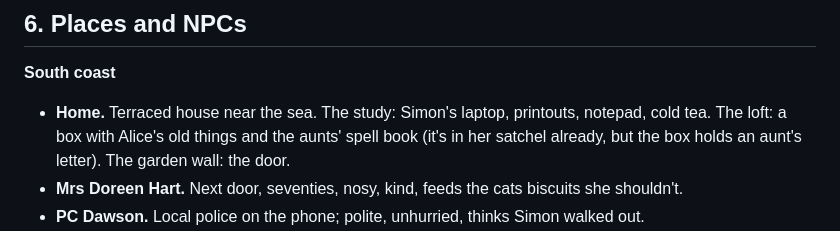
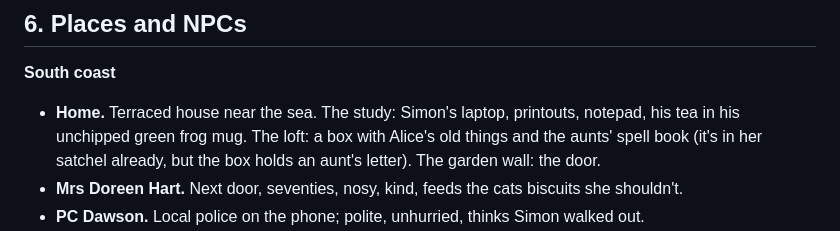
Before and after one commit to 4imble/AlsbethWitch, a Markdown page: gm/case-file.md, the part around the change. Rendered like a GitHub page.

Commit message:
GM: case file revision
Co-Authored-By: Claude Opus 5.5 (1M context) <noreply@anthropic.com>
Claude-Session: https://claude.ai/code/session_01KSR2STCvQbhyBcasS9pFu6

```diff
--- a/gm/case-file.md
+++ b/gm/case-file.md
@@ -94,7 +94,7 @@ Each conclusion has at least three routes. Looking in the right place sensibly f
 ## 6. Places and NPCs
 
 **South coast**
-- **Home.** Terraced house near the sea. The study: Simon's laptop, printouts, notepad, cold tea. The loft: a box with Alice's old things and the aunts' spell book (it's in her satchel already, but the box holds an aunt's letter). The garden wall: the door.
+- **Home.** Terraced house near the sea. The study: Simon's laptop, printouts, notepad, his tea in his unchipped green frog mug. The loft: a box with Alice's old things and the aunts' spell book (it's in her satchel already, but the box holds an aunt's letter). The garden wall: the door.
 - **Mrs Doreen Hart.** Next door, seventies, nosy, kind, feeds the cats biscuits she shouldn't.
 - **PC Dawson.** Local police on the phone; polite, unhurried, thinks Simon walked out.
 - **Aunt Prue.** Alice's surviving aunt, Cornwall, answers the phone after nine rings. Knows more than she ever said. ("So it's come, then.")
```
